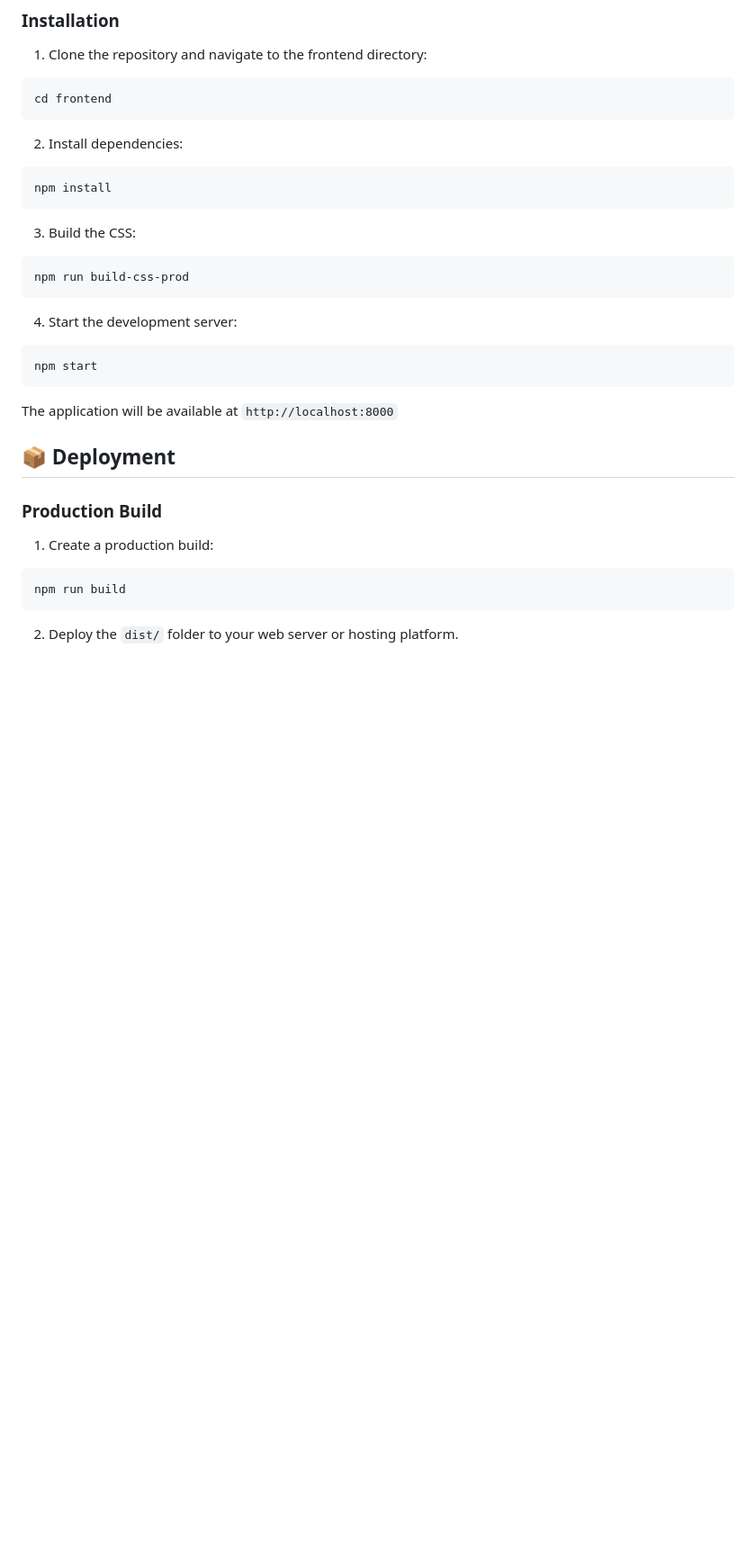
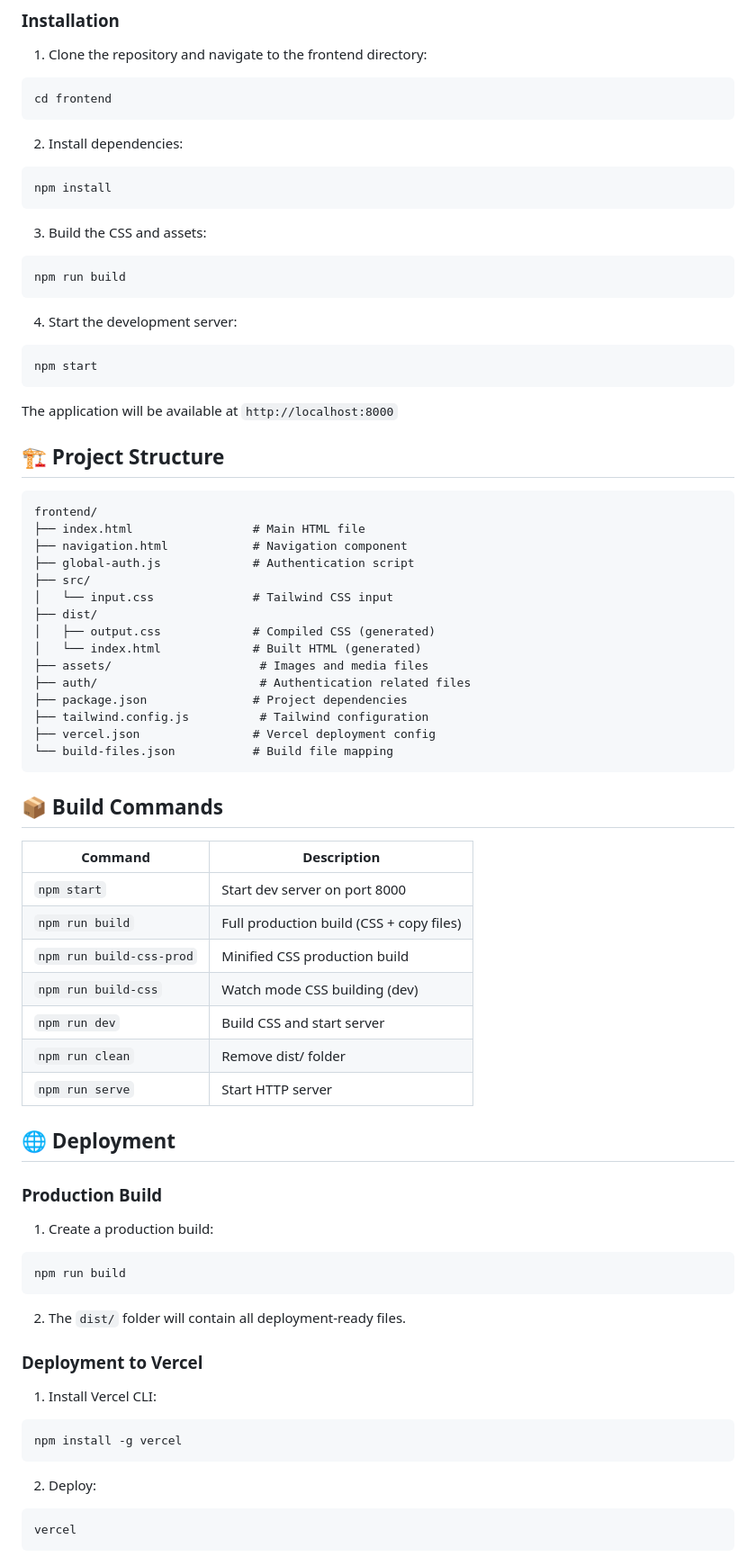
Before and after one commit to Rahul93102/frontend-Neosharx, a Markdown page: frontend/README.md, the part around one of its changes. Shown at 90% size. Rendered like a GitHub page; blank space fills up the shorter version.

````diff
--- a/frontend/README.md
+++ b/frontend/README.md
@@ -21,9 +21,9 @@ cd frontend
 npm install
 ```
 
-3. Build the CSS:
+3. Build the CSS and assets:
 ```bash
-npm run build-css-prod
+npm run build
 ```
 
 4. Start the development server:
@@ -33,7 +33,39 @@ npm start
 
 The application will be available at `http://localhost:8000`
 
-## 📦 Deployment
+## 🏗️ Project Structure
+
+```
+frontend/
+├── index.html                 # Main HTML file
+├── navigation.html            # Navigation component
+├── global-auth.js             # Authentication script
+├── src/
+│   └── input.css              # Tailwind CSS input
+├── dist/
+│   ├── output.css             # Compiled CSS (generated)
+│   └── index.html             # Built HTML (generated)
+├── assets/                     # Images and media files
+├── auth/                       # Authentication related files
+├── package.json               # Project dependencies
+├── tailwind.config.js          # Tailwind configuration
+├── vercel.json                # Vercel deployment config
+└── build-files.json           # Build file mapping
+```
+
+## 📦 Build Commands
+
+| Command | Description |
+|---------|-------------|
+| `npm start` | Start dev server on port 8000 |
+| `npm run build` | Full production build (CSS + copy files) |
+| `npm run build-css-prod` | Minified CSS production build |
+| `npm run build-css` | Watch mode CSS building (dev) |
+| `npm run dev` | Build CSS and start server |
+| `npm run clean` | Remove dist/ folder |
+| `npm run serve` | Start HTTP server |
+
+## 🌐 Deployment
 
 ### Production Build
 
@@ -42,4 +74,17 @@ The application will be available at `http://localhost:8000`
 npm run build
 ```
 
-2. Deploy the `dist/` folder to your web server or hosting platform.
+2. The `dist/` folder will contain all deployment-ready files.
+
+### Deployment to Vercel
+
+1. Install Vercel CLI:
+```bash
+npm install -g vercel
+```
+
+2. Deploy:
+```bash
+vercel
+```
+
````
Also changed, not shown: other parts of frontend/README.md (+24 -1 lines), frontend/DEPLOYMENT_GUIDE.md (added, +216 -0 lines).
